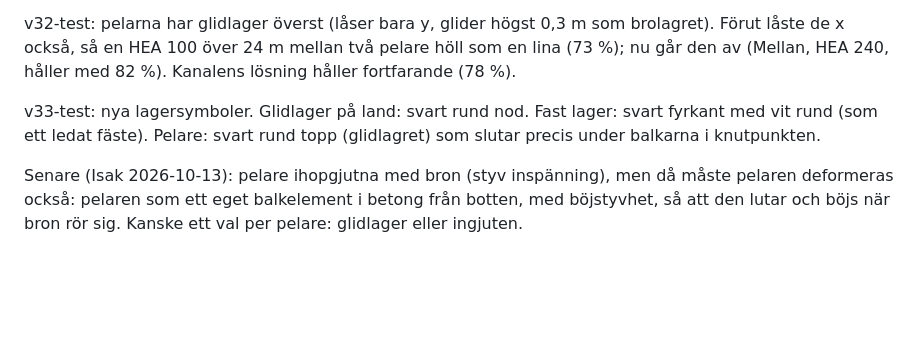
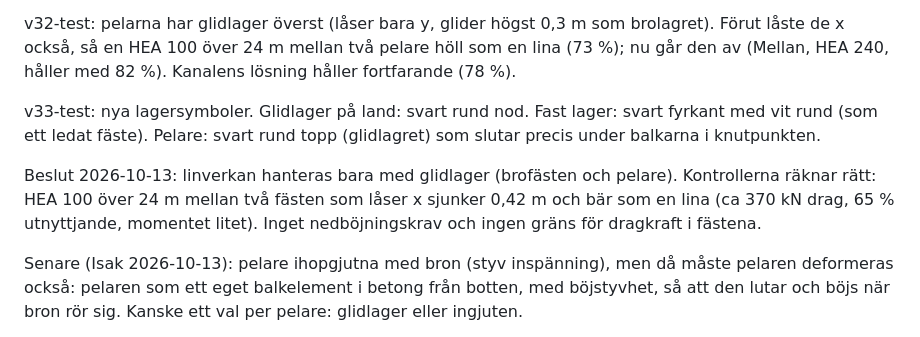
Before and after one commit to isak-wallo/brobyggare, a Markdown page: IDEER.md, the part around the change. Rendered like a GitHub page; blank space fills up the shorter version.

Commit message:
IDEER: beslut om linverkan (bara glidlager)
Co-Authored-By: Claude Opus 5.5 (1M context) <noreply@anthropic.com>
Claude-Session: https://claude.ai/code/session_01Fj2vJTWZfvUowEeD7G4EqP

```diff
--- a/IDEER.md
+++ b/IDEER.md
@@ -419,6 +419,12 @@ v33-test: nya lagersymboler. Glidlager på land: svart rund nod. Fast
 lager: svart fyrkant med vit rund (som ett ledat fäste). Pelare: svart
 rund topp (glidlagret) som slutar precis under balkarna i knutpunkten.
 
+Beslut 2026-10-13: linverkan hanteras bara med glidlager (brofästen och
+pelare). Kontrollerna räknar rätt: HEA 100 över 24 m mellan två fästen
+som låser x sjunker 0,42 m och bär som en lina (ca 370 kN drag, 65 %
+utnyttjande, momentet litet). Inget nedböjningskrav och ingen gräns för
+dragkraft i fästena.
+
 Senare (Isak 2026-10-13): pelare ihopgjutna med bron (styv inspänning),
 men då måste pelaren deformeras också: pelaren som ett eget balkelement
 i betong från botten, med böjstyvhet, så att den lutar och böjs när
```
